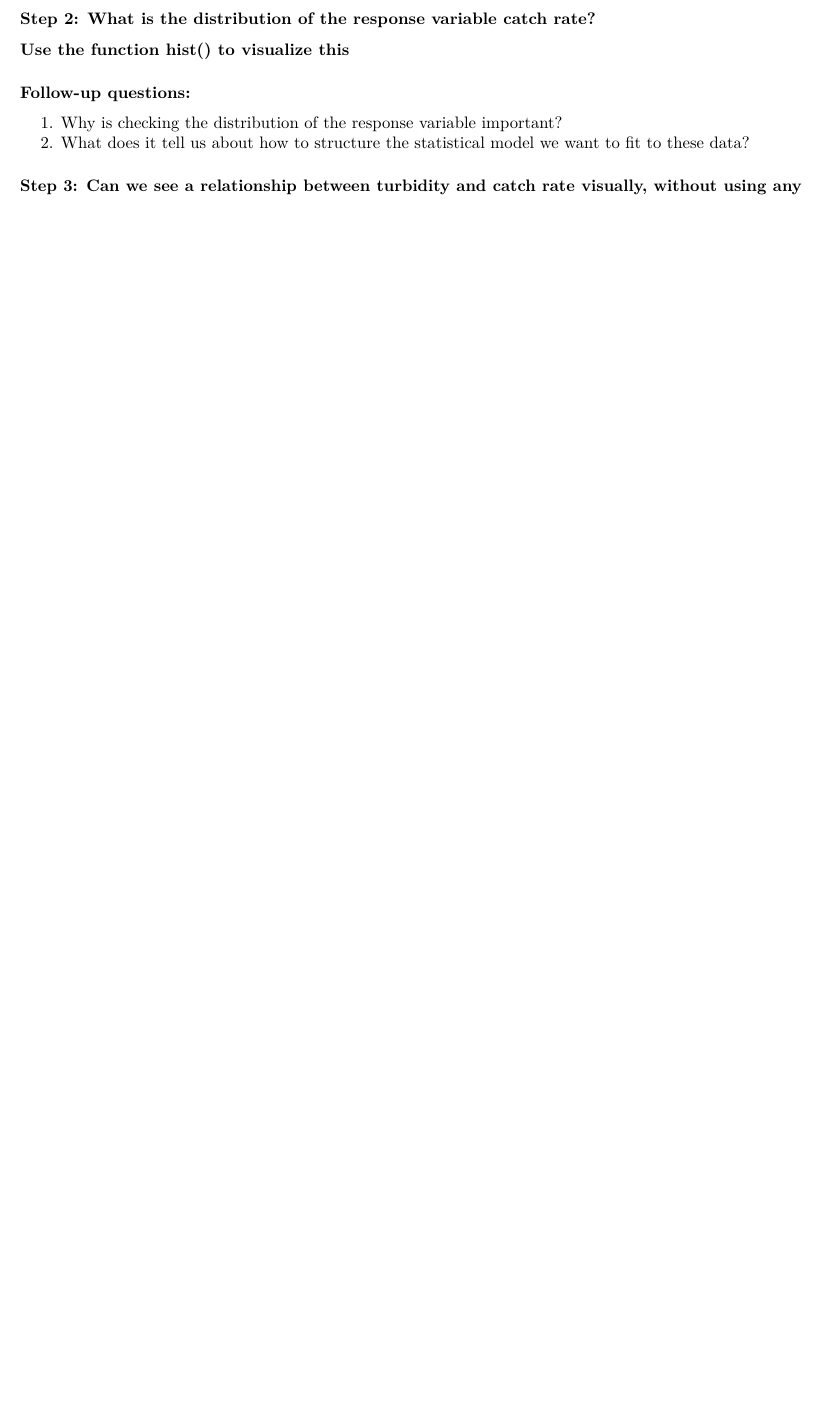
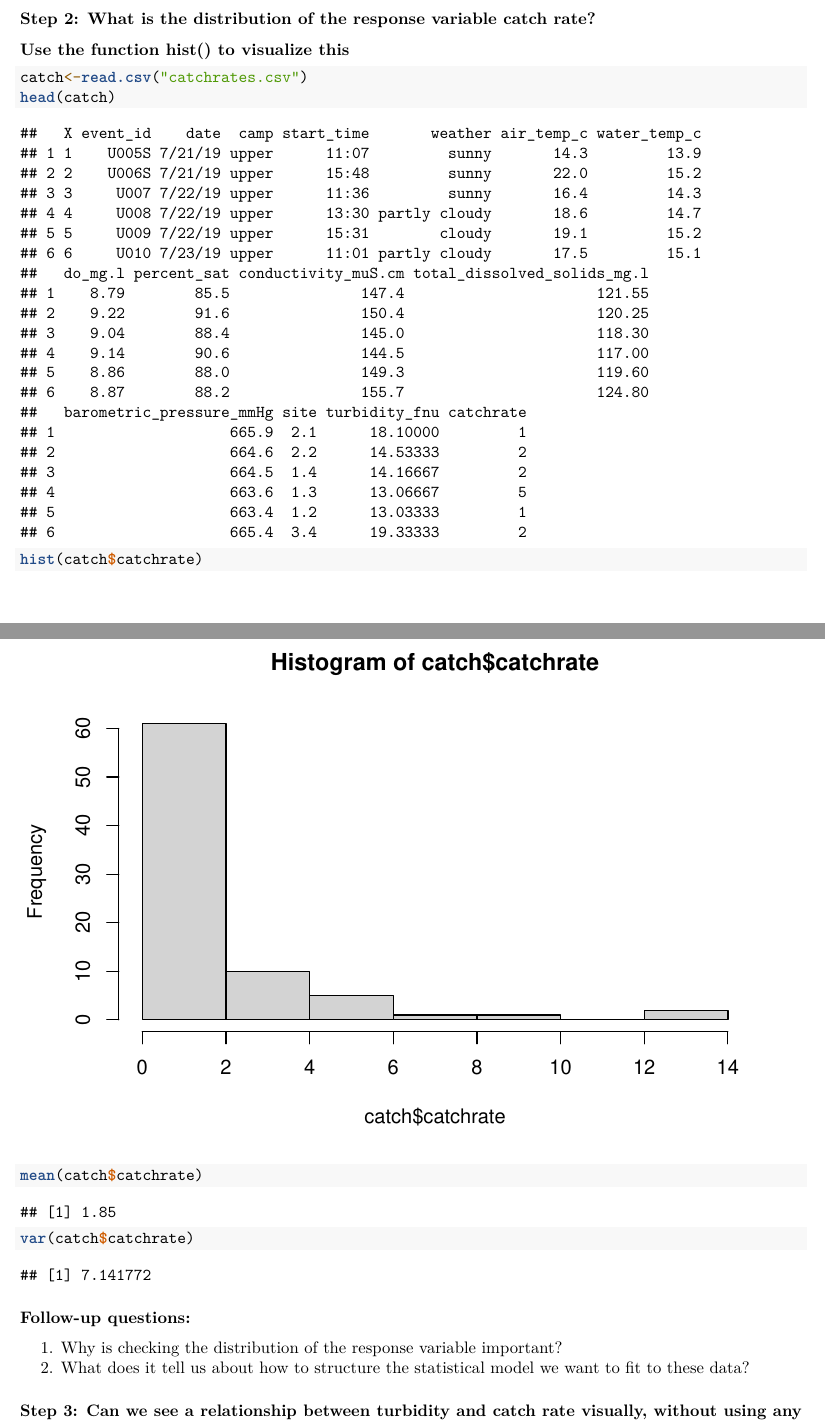
Before and after one commit to eoas-data-club/project_workflow_tutorial, an R Markdown document (workflow_tutorial_L.W.Rmd): part of page 2 of 3 before the commit and two parts of pages 2 and 3 of 4 after it, the two joined at a grey line, cut so that both start at the same text, the shorter picture padded with empty space. Rendered offline with R 4.5, knitr and Pandoc, then LaTeX, with nearby package versions; some code elsewhere in the file could not run offline.

Commit message:
2nd push, did the histogram, thoguh about poisson vs. negative binomial

````diff
--- a/workflow_tutorial_L.W.Rmd
+++ b/workflow_tutorial_L.W.Rmd
@@ -30,7 +30,8 @@ Note: because you've downloaded the .Rproj file to your local repository, which
 
 rm(list = ls())       # clear your workspace
 
-library(tidyverse)    # for manipulating and plotting data
+library(tidyverse)
+install.packages("ggbiplot")# for manipulating and plotting data
 library(ggbiplot)     # for plotting a PCA
 library(lme4)         # to fit a generalized linear mixed model
 library(lubridate)    # to work with date and time objects
@@ -51,8 +52,11 @@ options(scipen=999)   # turn off scientific notation
 **Use the function hist() to visualize this**
 
 ```{r histogram, echo = TRUE}
-
-
+catch<-read.csv("catchrates.csv")
+head(catch)
+hist(catch$catchrate)
+mean(catch$catchrate)
+var(catch$catchrate)
 
 ```
 
````
Also changed, not shown: workflow_tutorial_L.W.Rmd (3 more changed lines).
